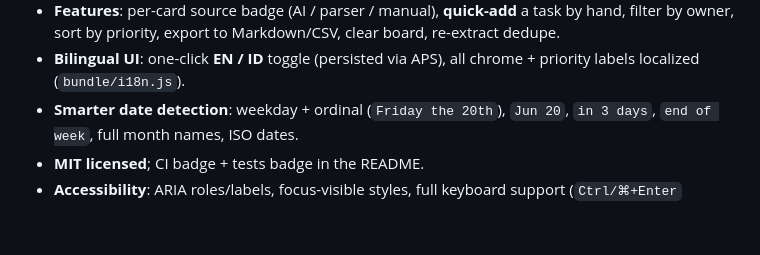
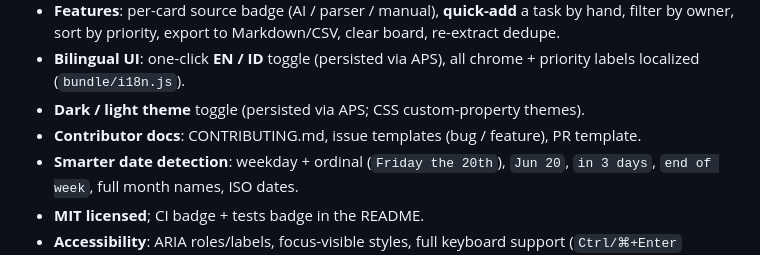
Before and after one commit to PugarHuda/action-board, a Markdown page: CHANGELOG.md, the part around the change. Drawn GitHub-style; blank space fills up the shorter version.

```diff
--- a/CHANGELOG.md
+++ b/CHANGELOG.md
@@ -22,6 +22,8 @@ All notable changes to Action Board. Pre-release; dates are when work landed.
   re-extract dedupe.
 - **Bilingual UI**: one-click **EN / ID** toggle (persisted via APS), all chrome +
   priority labels localized (`bundle/i18n.js`).
+- **Dark / light theme** toggle (persisted via APS; CSS custom-property themes).
+- **Contributor docs**: CONTRIBUTING.md, issue templates (bug / feature), PR template.
 - **Smarter date detection**: weekday + ordinal (`Friday the 20th`), `Jun 20`,
   `in 3 days`, `end of week`, full month names, ISO dates.
 - **MIT licensed**; CI badge + tests badge in the README.
```
Also changed, not shown: .github/ISSUE_TEMPLATE/bug_report.md (added, +32 -0 lines), .github/ISSUE_TEMPLATE/feature_request.md (added, +22 -0 lines), .github/PULL_REQUEST_TEMPLATE.md (added, +17 -0 lines), CONTRIBUTING.md (added, +60 -0 lines), README.md (+3 -1 lines), docs/demo.gif, docs/screenshot-empty.png, docs/screenshot-filtered.png, docs/screenshot-light.png (added), docs/screenshot-mobile.png, docs/screenshot.png, 7 other files.
